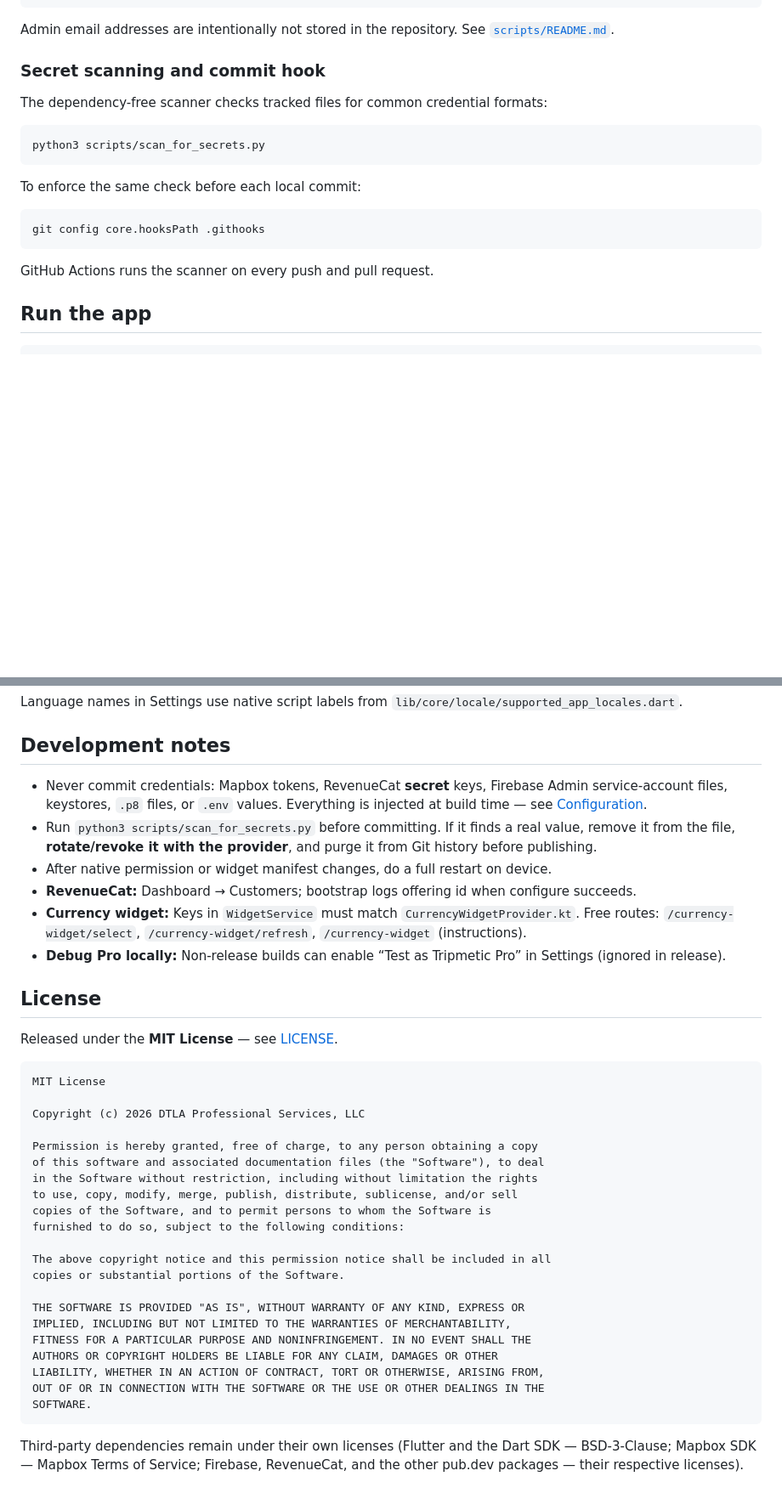
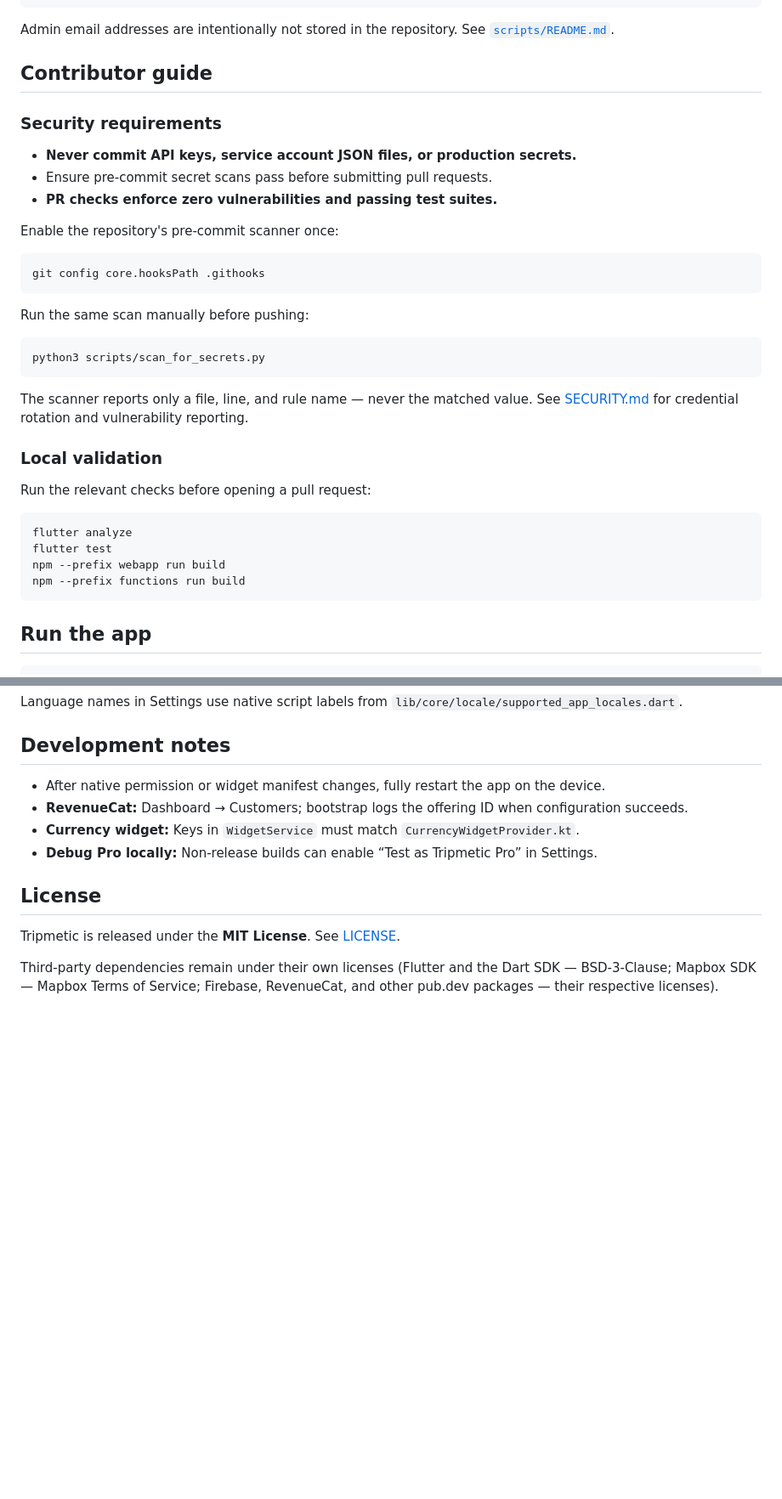
Before and after one commit to DTLA-Professional-Services-LLC/Tripmetic, a Markdown page: README.md, 2 parts joined by grey strips. Shown at 85% size. GitHub-like rendering; blank space fills up the shorter version.

````diff
--- a/README.md
+++ b/README.md
@@ -247,21 +237,38 @@ node scripts/create_admin_users.js
 Admin email addresses are intentionally not stored in the repository. See
 [`scripts/README.md`](scripts/README.md).
 
-### Secret scanning and commit hook
+## Contributor guide
 
-The dependency-free scanner checks tracked files for common credential formats:
+### Security requirements
+
+- **Never commit API keys, service account JSON files, or production secrets.**
+- Ensure pre-commit secret scans pass before submitting pull requests.
+- **PR checks enforce zero vulnerabilities and passing test suites.**
+
+Enable the repository's pre-commit scanner once:
+
+```bash
+git config core.hooksPath .githooks
+```
+
+Run the same scan manually before pushing:
 
 ```bash
 python3 scripts/scan_for_secrets.py
 ```
 
-To enforce the same check before each local commit:
+The scanner reports only a file, line, and rule name — never the matched value. See [SECURITY.md](SECURITY.md) for credential rotation and vulnerability reporting.
+
+### Local validation
+
+Run the relevant checks before opening a pull request:
 
 ```bash
-git config core.hooksPath .githooks
+flutter analyze
+flutter test
+npm --prefix webapp run build
+npm --prefix functions run build
 ```
-
-GitHub Actions runs the scanner on every push and pull request.
 
 ## Run the app
 
@@ -366,41 +372,13 @@ Language names in Settings use native script labels from `lib/core/locale/suppor
 
 ## Development notes
 
-- Never commit credentials: Mapbox tokens, RevenueCat **secret** keys, Firebase Admin service-account files, keystores, `.p8` files, or `.env` values. Everything is injected at build time — see [Configuration](#configuration).
-- Run `python3 scripts/scan_for_secrets.py` before committing. If it finds a real value, remove it from the file, **rotate/revoke it with the provider**, and purge it from Git history before publishing.
-- After native permission or widget manifest changes, do a full restart on device.
-- **RevenueCat:** Dashboard → Customers; bootstrap logs offering id when configure succeeds.
-- **Currency widget:** Keys in `WidgetService` must match `CurrencyWidgetProvider.kt`. Free routes: `/currency-widget/select`, `/currency-widget/refresh`, `/currency-widget` (instructions).
-- **Debug Pro locally:** Non-release builds can enable “Test as Tripmetic Pro” in Settings (ignored in release).
+- After native permission or widget manifest changes, fully restart the app on the device.
+- **RevenueCat:** Dashboard → Customers; bootstrap logs the offering ID when configuration succeeds.
+- **Currency widget:** Keys in `WidgetService` must match `CurrencyWidgetProvider.kt`.
+- **Debug Pro locally:** Non-release builds can enable “Test as Tripmetic Pro” in Settings.
 
 ## License
 
-Released under the **MIT License** — see [LICENSE](LICENSE).
+Tripmetic is released under the **MIT License**. See [LICENSE](LICENSE).
 
-```
-MIT License
-
-Copyright (c) 2026 DTLA Professional Services, LLC
-
-Permission is hereby granted, free of charge, to any person obtaining a copy
-of this software and associated documentation files (the "Software"), to deal
-in the Software without restriction, including without limitation the rights
-to use, copy, modify, merge, publish, distribute, sublicense, and/or sell
-copies of the Software, and to permit persons to whom the Software is
-furnished to do so, subject to the following conditions:
-
-The above copyright notice and this permission notice shall be included in all
-copies or substantial portions of the Software.
-
-THE SOFTWARE IS PROVIDED "AS IS", WITHOUT WARRANTY OF ANY KIND, EXPRESS OR
-IMPLIED, INCLUDING BUT NOT LIMITED TO THE WARRANTIES OF MERCHANTABILITY,
-FITNESS FOR A PARTICULAR PURPOSE AND NONINFRINGEMENT. IN NO EVENT SHALL THE
-AUTHORS OR COPYRIGHT HOLDERS BE LIABLE FOR ANY CLAIM, DAMAGES OR OTHER
-LIABILITY, WHETHER IN AN ACTION OF CONTRACT, TORT OR OTHERWISE, ARISING FROM,
-OUT OF OR IN CONNECTION WITH THE SOFTWARE OR THE USE OR OTHER DEALINGS IN THE
-SOFTWARE.
-```
-
-Third-party dependencies remain under their own licenses (Flutter and the
-Dart SDK — BSD-3-Clause; Mapbox SDK — Mapbox Terms of Service; Firebase,
-RevenueCat, and the other pub.dev packages — their respective licenses).
+Third-party dependencies remain under their own licenses (Flutter and the Dart SDK — BSD-3-Clause; Mapbox SDK — Mapbox Terms of Service; Firebase, RevenueCat, and other pub.dev packages — their respective licenses).
````
Also changed, not shown: other parts of README.md (+48 -59 lines).
